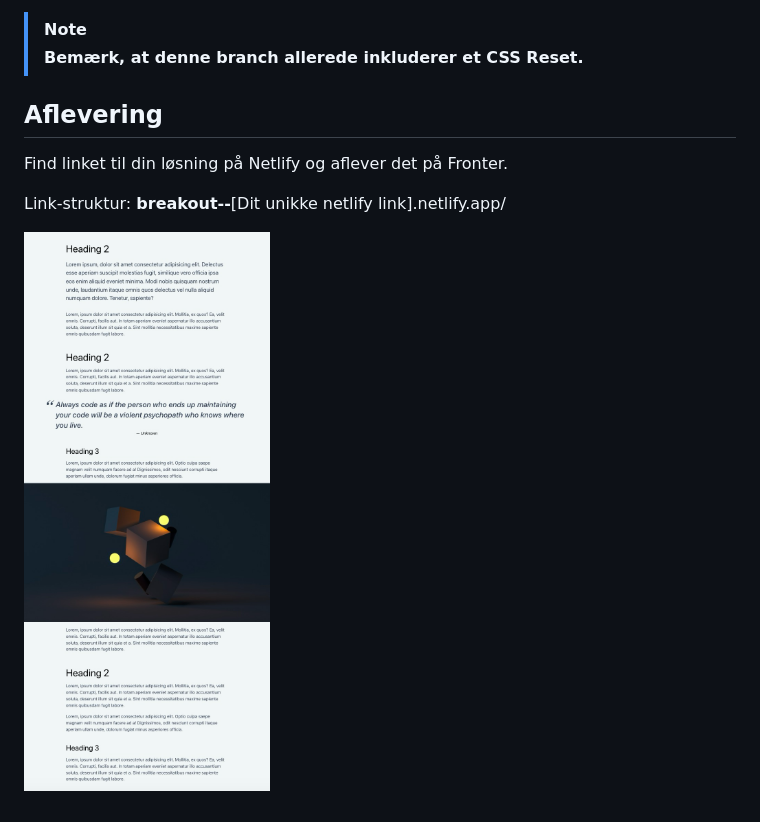
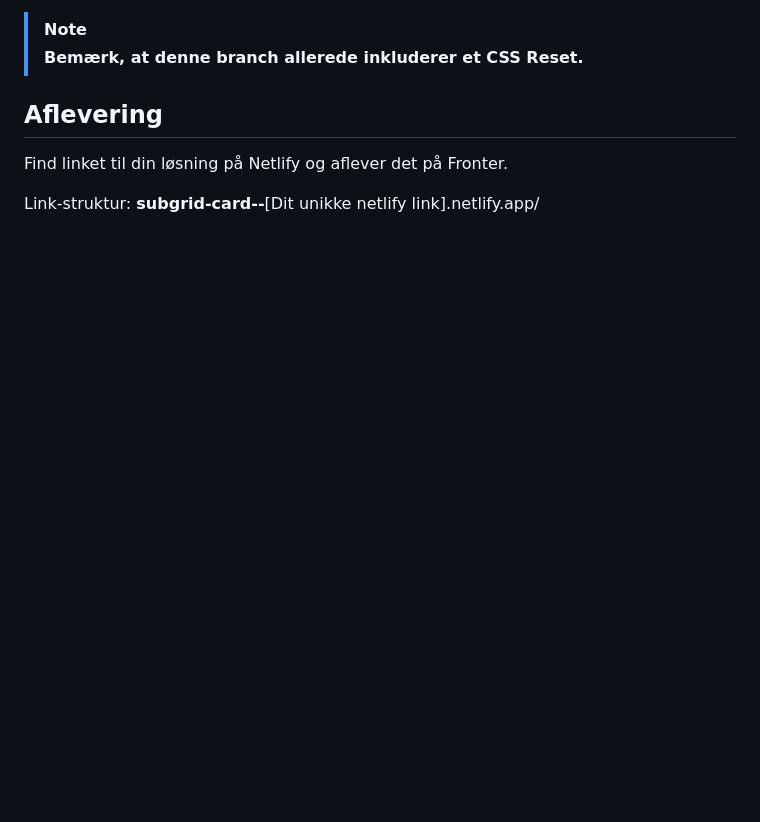
Before and after one commit to daviatkea/frontend-design, a Markdown page: README.md, the part around the change printed below. Rendered like a GitHub page; pictures changed too: assets/breakout2.png (deleted); blank space fills up the shorter version.

```diff
--- a/README.md
+++ b/README.md
@@ -32,6 +30,4 @@ Billeder skal fylde viewportens bredde.
 
 Find linket til din løsning på Netlify og aflever det på Fronter.
 
-Link-struktur: **breakout--**[Dit unikke netlify link].netlify.app/
-
-![Solution](./assets/breakout2.png)
+Link-struktur: **subgrid-card--**[Dit unikke netlify link].netlify.app/
```
Also changed, not shown: other parts of README.md (+8 -10 lines), assets/breakout1.png (deleted), assets/subgrid-card-wireframe.jpg (added), assets/subgrid-card.jpg (added), 5 other files.
